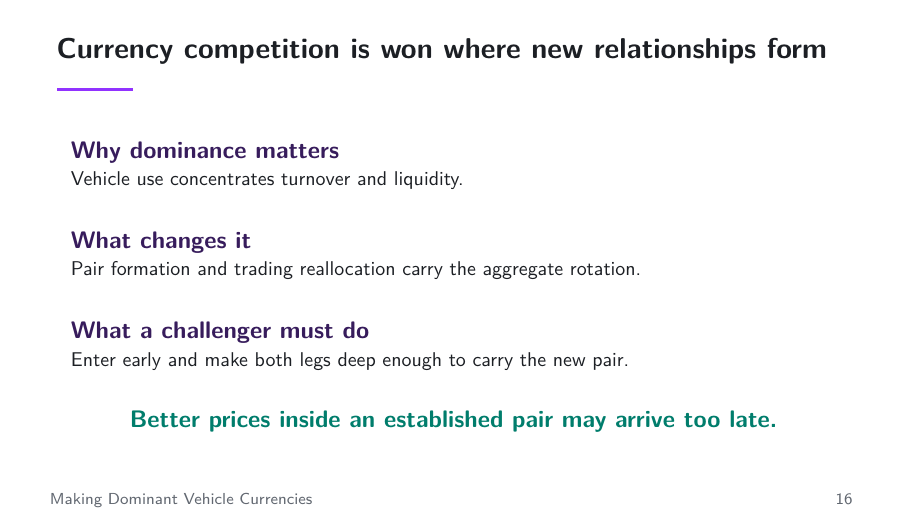
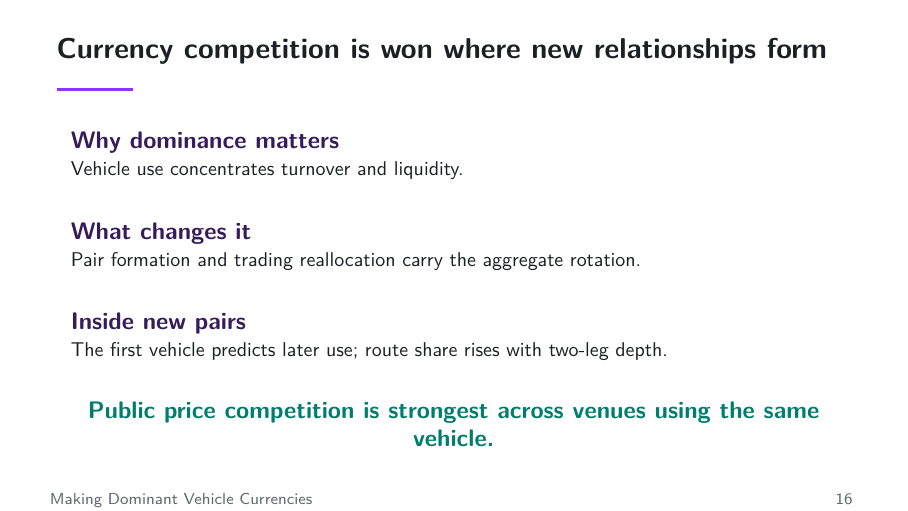
Before and after one commit to xujiahuayz/defi-vehicle-currencies, LaTeX slides (deck/main.tex, which reads deck/sections/05-close.tex): page 17 of 46. Compiled offline with pdfLaTeX.

Commit message:
Close deck on measured competition margins

```diff
--- a/deck/sections/05-close.tex
+++ b/deck/sections/05-close.tex
@@ -17,9 +17,9 @@
 \end{beamercolorbox}
 \vspace{0.22cm}
 \begin{beamercolorbox}[rounded=true,sep=0.25cm,wd=\textwidth]{block body}
-{\large\bfseries\color{ucldark}What a challenger must do\par}
-{\small Enter early and make both legs deep enough to carry the new pair.}
+{\large\bfseries\color{ucldark}Inside new pairs\par}
+{\small The first vehicle predicts later use; route share rises with two-leg depth.}
 \end{beamercolorbox}
 \vspace{0.28cm}
-{\large\bfseries\color{stable}\centering Better prices inside an established pair may arrive too late.\par}
+{\large\bfseries\color{stable}\centering Public price competition is strongest across venues using the same vehicle.\par}
 \end{frame}
```
Also changed, not shown: deck/script.md (+2 -2 lines), 1 other file.
